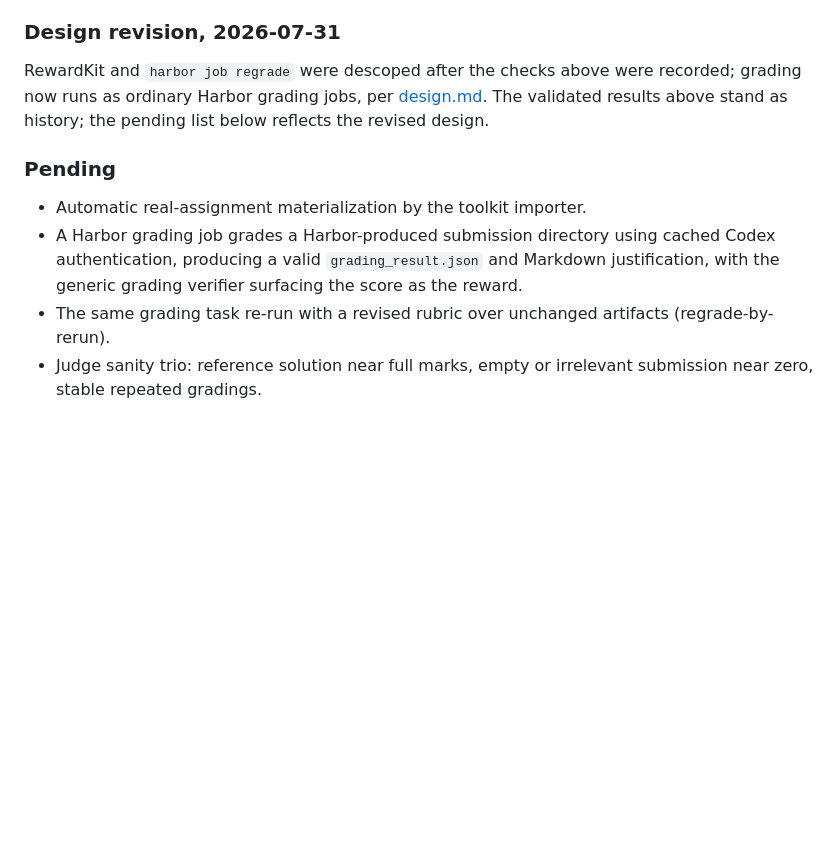
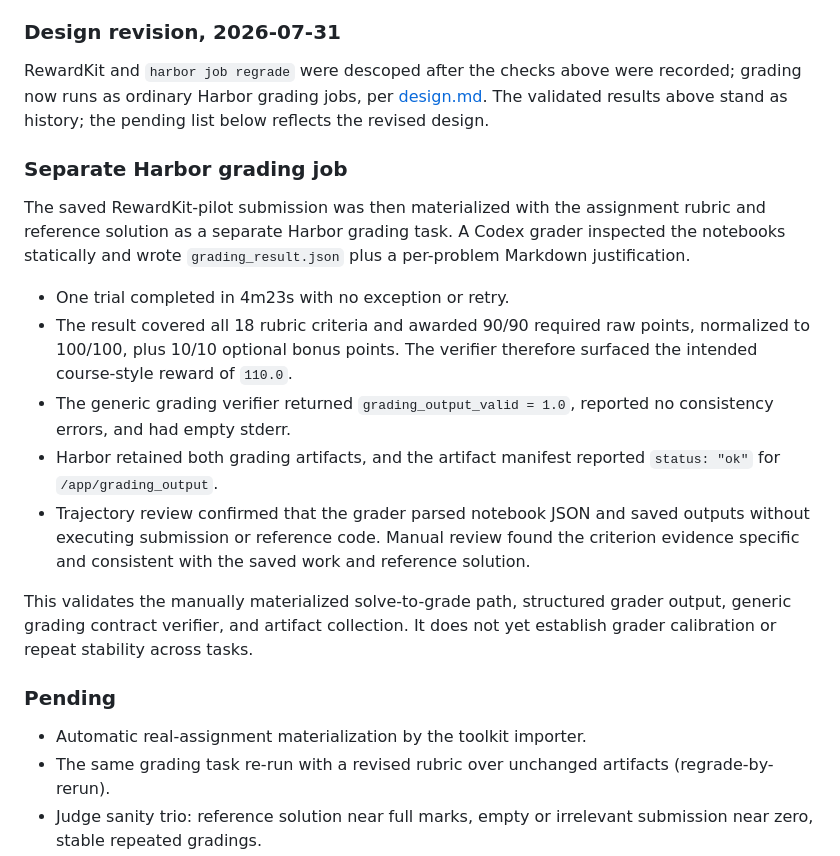
Before and after one commit to sergey-gusev94/agentic-assessment-toolkit, a Markdown page: docs/live-validation.md, the part around the change. GitHub-like rendering; blank space fills up the shorter version.

Commit message:
Document validated Harbor grading job
- Record separate static grading validation and verifier results
- Mark the grading workflow validated and update pending items

```diff
--- a/docs/live-validation.md
+++ b/docs/live-validation.md
@@ -99,13 +99,33 @@ recorded; grading now runs as ordinary Harbor grading jobs, per
 [design.md](design.md). The validated results above stand as history; the
 pending list below reflects the revised design.
 
+### Separate Harbor grading job
+
+The saved RewardKit-pilot submission was then materialized with the assignment
+rubric and reference solution as a separate Harbor grading task. A Codex grader
+inspected the notebooks statically and wrote `grading_result.json` plus a
+per-problem Markdown justification.
+
+- One trial completed in 4m23s with no exception or retry.
+- The result covered all 18 rubric criteria and awarded 90/90 required raw
+  points, normalized to 100/100, plus 10/10 optional bonus points. The verifier
+  therefore surfaced the intended course-style reward of `110.0`.
+- The generic grading verifier returned `grading_output_valid = 1.0`, reported
+  no consistency errors, and had empty stderr.
+- Harbor retained both grading artifacts, and the artifact manifest reported
+  `status: "ok"` for `/app/grading_output`.
+- Trajectory review confirmed that the grader parsed notebook JSON and saved
+  outputs without executing submission or reference code. Manual review found
+  the criterion evidence specific and consistent with the saved work and
+  reference solution.
+
+This validates the manually materialized solve-to-grade path, structured grader
+output, generic grading contract verifier, and artifact collection. It does not
+yet establish grader calibration or repeat stability across tasks.
+
 ### Pending
 
 - Automatic real-assignment materialization by the toolkit importer.
-- A Harbor grading job grades a Harbor-produced submission directory using
-  cached Codex authentication, producing a valid `grading_result.json` and
-  Markdown justification, with the generic grading verifier surfacing the
-  score as the reward.
 - The same grading task re-run with a revised rubric over unchanged
   artifacts (regrade-by-rerun).
 - Judge sanity trio: reference solution near full marks, empty or
```
Also changed, not shown: docs/design.md (+5 -4 lines).
